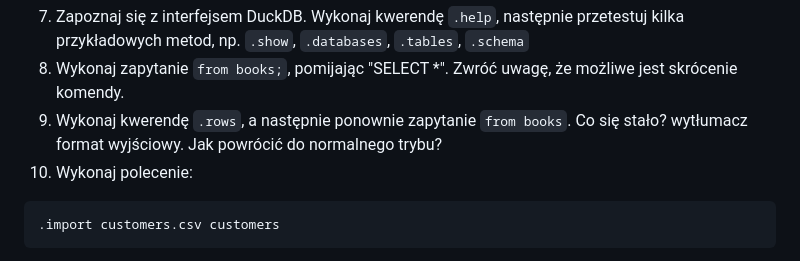
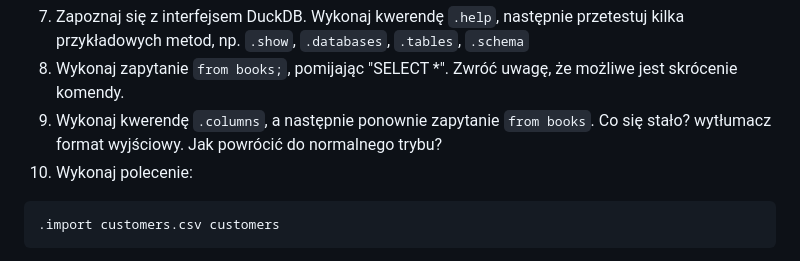
Before and after one commit to siudzinskim/spbd-lab-przetwarzanie-danych-w-chmurze, a Markdown page: dbt/README.md, the part around the change. Drawn GitHub-style.

Commit message:
update lab instructions

```diff
--- a/dbt/README.md
+++ b/dbt/README.md
@@ -153,7 +153,7 @@ duckdb bookstore.ddb
 7. Zapoznaj się z interfejsem DuckDB. Wykonaj kwerendę `.help`, następnie przetestuj kilka przykładowych metod, np.
    `.show`, `.databases`, `.tables`, `.schema`
 8. Wykonaj zapytanie `from books;`, pomijając "SELECT *". Zwróć uwagę, że możliwe jest skrócenie komendy.
-9. Wykonaj kwerendę `.rows`, a następnie ponownie zapytanie `from books`. Co się stało? wytłumacz format wyjściowy. Jak
+9. Wykonaj kwerendę `.columns`, a następnie ponownie zapytanie `from books`. Co się stało? wytłumacz format wyjściowy. Jak
    powrócić do normalnego trybu?
 10. Wykonaj polecenie:
 
```
